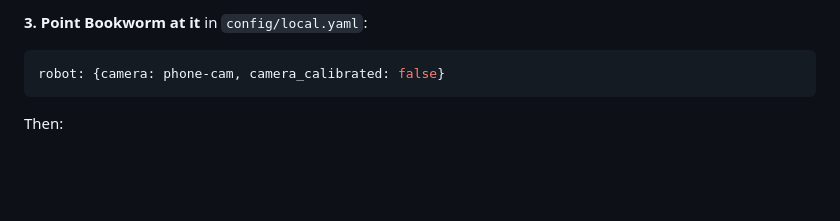
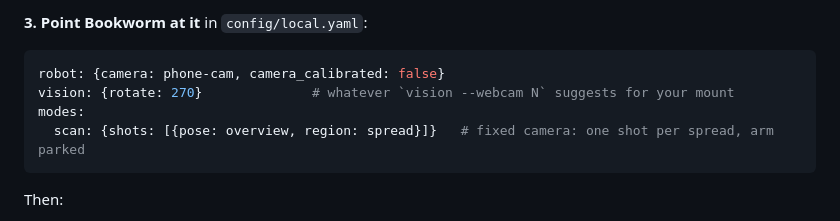
Before and after one commit to shravanthi-m/Bookworm, a Markdown page: docs/HARDWARE.md, the part around the change. GitHub-like rendering; blank space fills up the shorter version.

Commit message:
Docs: scan-mode config for a fixed phone camera
Co-Authored-By: Claude Opus 5.5 <noreply@anthropic.com>

````diff
--- a/docs/HARDWARE.md
+++ b/docs/HARDWARE.md
@@ -57,6 +57,9 @@ macOS asks for camera permission the first time (System Settings → Privacy & S
 **3. Point Bookworm at it** in `config/local.yaml`:
 ```yaml
 robot: {camera: phone-cam, camera_calibrated: false}
+vision: {rotate: 270}              # whatever `vision --webcam N` suggests for your mount
+modes:
+  scan: {shots: [{pose: overview, region: spread}]}   # fixed camera: one shot per spread, arm parked
 ```
 Then:
 - `python -m bookworm calibrate-view`: click the spread's four corners once. The phone and book must not move after this.
````
